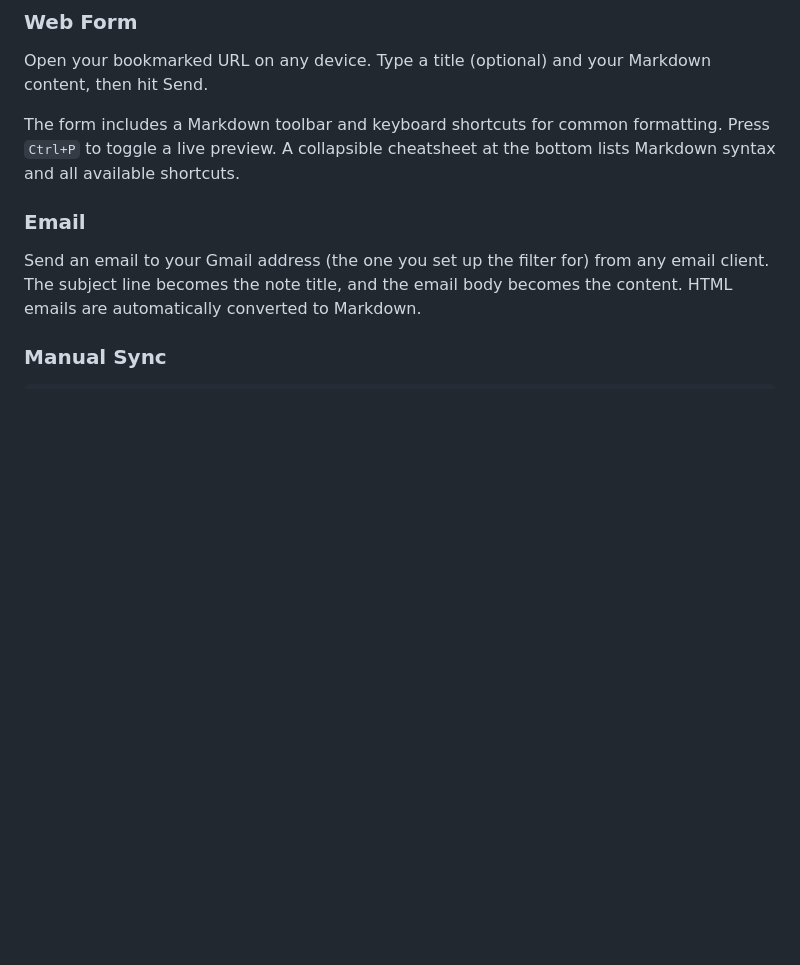
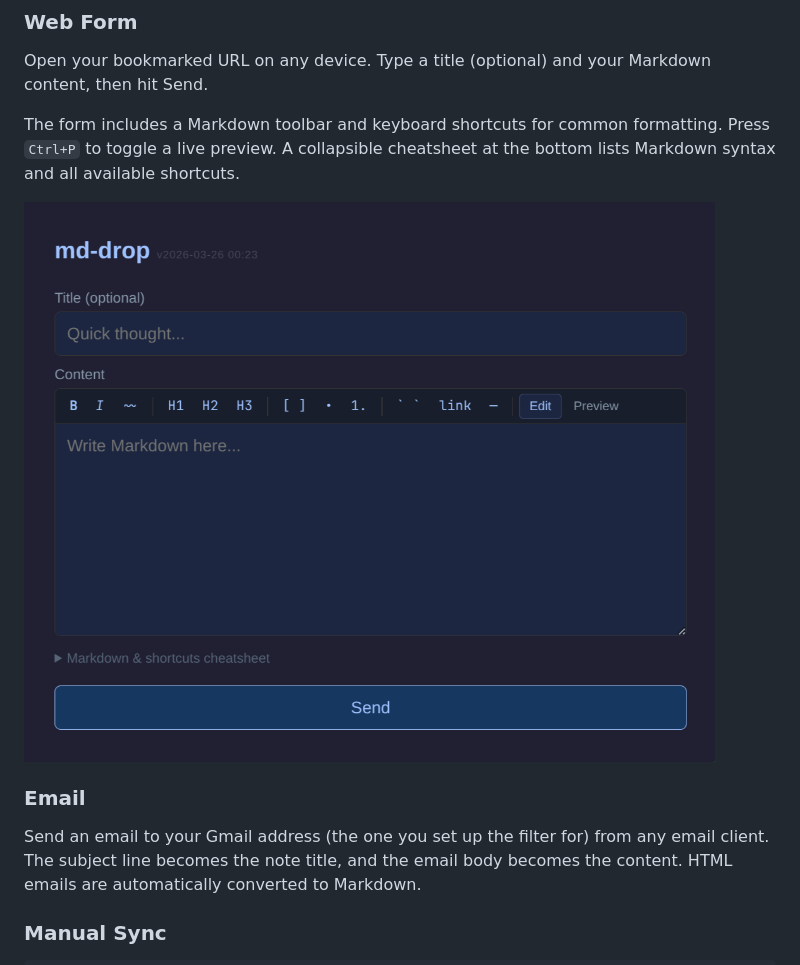
Before and after one commit to maciekk/md-drop, a Markdown page: README.md, the part around the change. Rendered like a GitHub page; pictures changed too: form-screenshot.png (added); blank space fills up the shorter version.

Commit message:
Add form screenshot to README
Co-Authored-By: Claude Sonnet 4.6 <noreply@anthropic.com>

```diff
--- a/README.md
+++ b/README.md
@@ -221,6 +221,8 @@ Open your bookmarked URL on any device. Type a title (optional) and your Markdow
 
 The form includes a Markdown toolbar and keyboard shortcuts for common formatting. Press `Ctrl+P` to toggle a live preview. A collapsible cheatsheet at the bottom lists Markdown syntax and all available shortcuts.
 
+![md-drop web form](form-screenshot.png)
+
 ### Email
 
 Send an email to your Gmail address (the one you set up the filter for) from any email client. The subject line becomes the note title, and the email body becomes the content. HTML emails are automatically converted to Markdown.
```
